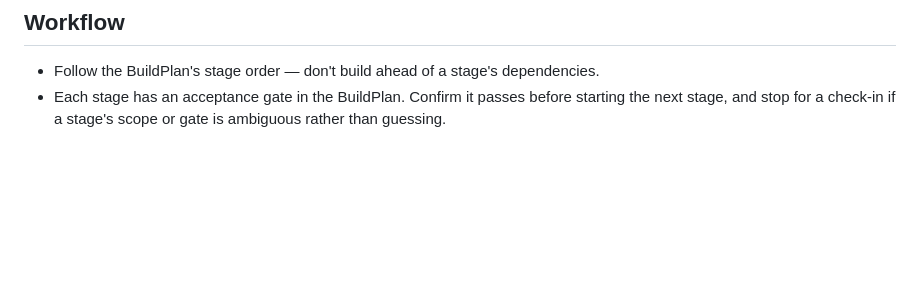
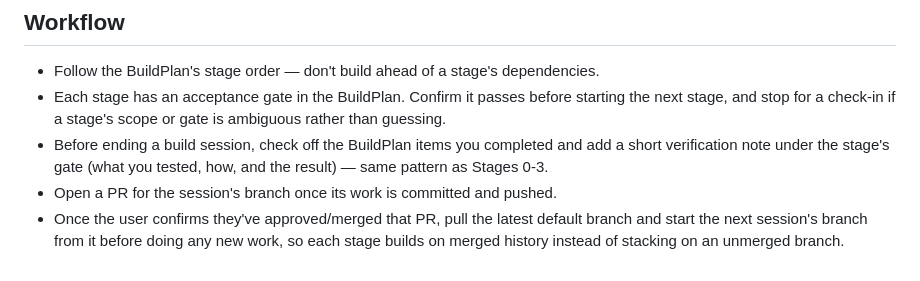
Before and after one commit to NoliCommoveri/Inprogress, a Markdown page: CLAUDE.md, the part around the change. Drawn GitHub-style; blank space fills up the shorter version.

Commit message:
Document checklist + PR/merge workflow in CLAUDE.md
Codifies the pattern from Stages 0-3: check off BuildPlan items with
verification notes before ending a session, open a PR, and start the
next session's branch from main after the user confirms it's merged.

```diff
--- a/CLAUDE.md
+++ b/CLAUDE.md
@@ -71,3 +71,12 @@ console before wiring up any UI on top.
 - Each stage has an acceptance gate in the BuildPlan. Confirm it passes
   before starting the next stage, and stop for a check-in if a stage's
   scope or gate is ambiguous rather than guessing.
+- Before ending a build session, check off the BuildPlan items you
+  completed and add a short verification note under the stage's gate
+  (what you tested, how, and the result) — same pattern as Stages 0-3.
+- Open a PR for the session's branch once its work is committed and
+  pushed.
+- Once the user confirms they've approved/merged that PR, pull the
+  latest default branch and start the next session's branch from it
+  before doing any new work, so each stage builds on merged history
+  instead of stacking on an unmerged branch.
```
